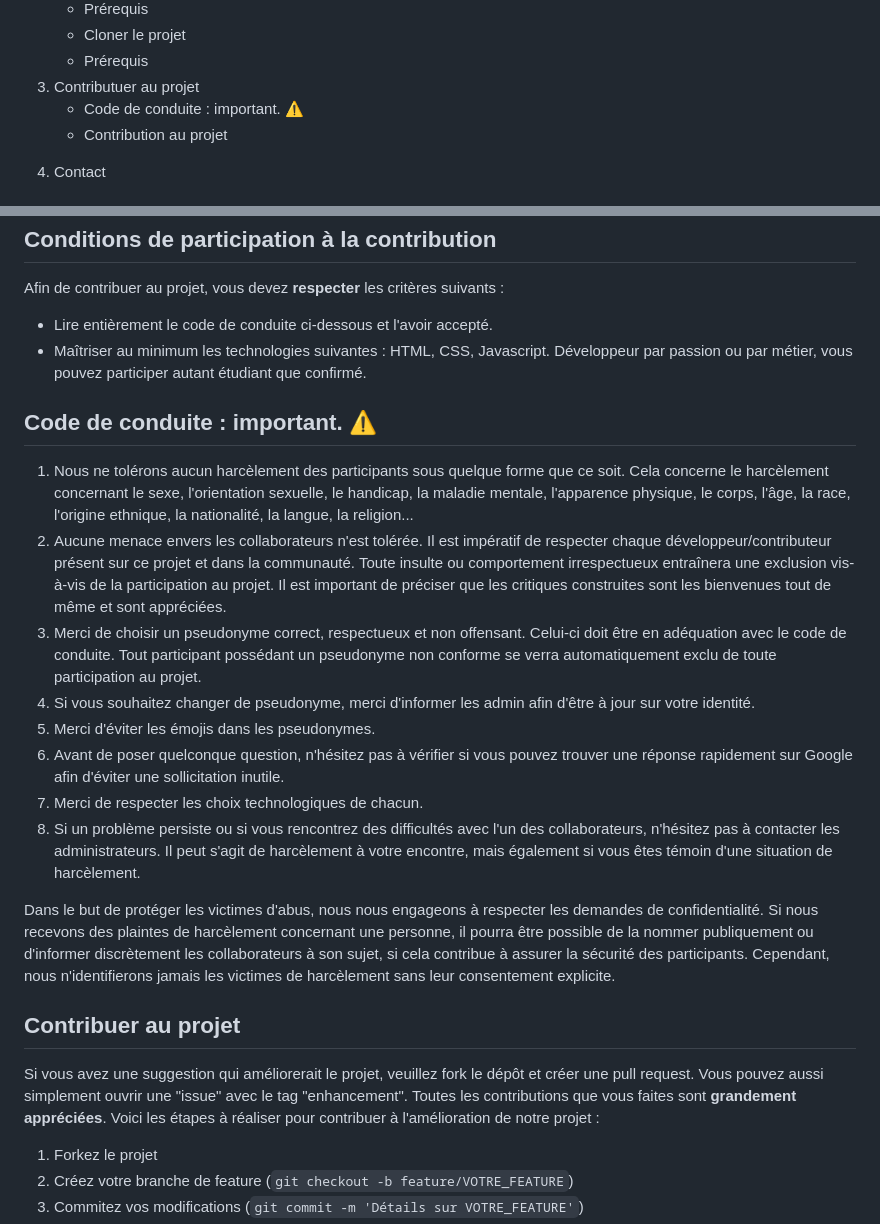
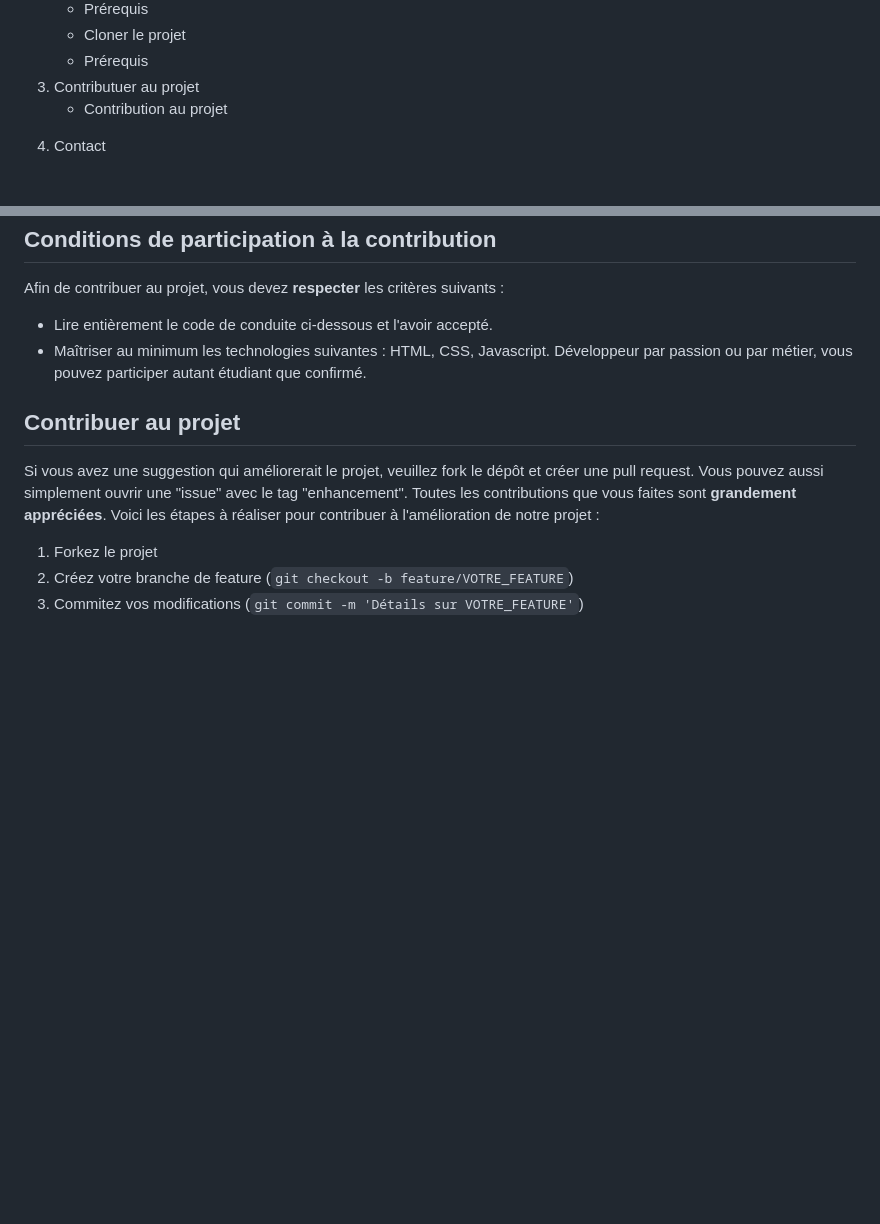
Before and after one commit to Saousa/projet-git, a Markdown page: README.md, 2 parts joined by grey strips. Rendered like a GitHub page; folded sections open; blank space fills up the shorter version.

```diff
--- a/README.md
+++ b/README.md
@@ -44,7 +44,6 @@
     </li>
     <li>Contributuer au projet</li>
     <ul>
-        <li>Code de conduite : important. ⚠️</li>
         <li>Contribution au projet</li>
       </ul>
     <li>Contact</li>
@@ -115,19 +114,6 @@ Afin de contribuer au projet, vous devez **respecter** les critères suivants :
 - Lire entièrement le code de conduite ci-dessous et l'avoir accepté.
 - Maîtriser au minimum les technologies suivantes : HTML, CSS, Javascript. Développeur par passion ou par métier, vous pouvez participer autant étudiant que confirmé.
 
-## Code de conduite : important. ⚠️
-
-1. Nous ne tolérons aucun harcèlement des participants sous quelque forme que ce soit. Cela concerne le harcèlement concernant le sexe, l'orientation sexuelle, le handicap, la maladie mentale, l'apparence physique, le corps, l'âge, la race, l'origine ethnique, la nationalité, la langue, la religion...
-2. Aucune menace envers les collaborateurs n'est tolérée. Il est impératif de respecter chaque développeur/contributeur présent sur ce projet et dans la communauté. Toute insulte ou comportement irrespectueux entraînera une exclusion vis-à-vis de la participation au projet. Il est important de préciser que les critiques construites sont les bienvenues tout de même et sont appréciées.
-3. Merci de choisir un pseudonyme correct, respectueux et non offensant. Celui-ci doit être en adéquation avec le code de conduite. Tout participant possédant un pseudonyme non conforme se verra automatiquement exclu de toute participation au projet.
-4. Si vous souhaitez changer de pseudonyme, merci d'informer les admin afin d'être à jour sur votre identité.
-5. Merci d'éviter les émojis dans les pseudonymes.
-6. Avant de poser quelconque question, n'hésitez pas à vérifier si vous pouvez trouver une réponse rapidement sur Google afin d'éviter une sollicitation inutile.
-7. Merci de respecter les choix technologiques de chacun.
-8. Si un problème persiste ou si vous rencontrez des difficultés avec l'un des collaborateurs, n'hésitez pas à contacter les administrateurs. Il peut s'agit de harcèlement à votre encontre, mais également si vous êtes témoin d'une situation de harcèlement.
-
-Dans le but de protéger les victimes d'abus, nous nous engageons à respecter les demandes de confidentialité. Si nous recevons des plaintes de harcèlement concernant une personne, il pourra être possible de la nommer publiquement ou d'informer discrètement les collaborateurs à son sujet, si cela contribue à assurer la sécurité des participants. Cependant, nous n'identifierons jamais les victimes de harcèlement sans leur consentement explicite.
-
 ## Contribuer au projet
 
 Si vous avez une suggestion qui améliorerait le projet, veuillez fork le dépôt et créer une pull request. Vous pouvez aussi simplement ouvrir une "issue" avec le tag "enhancement".
```
